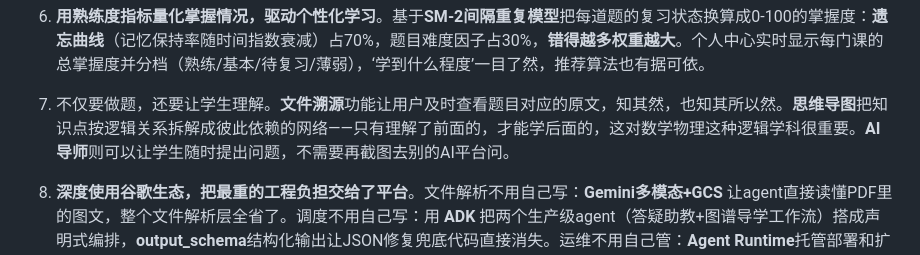
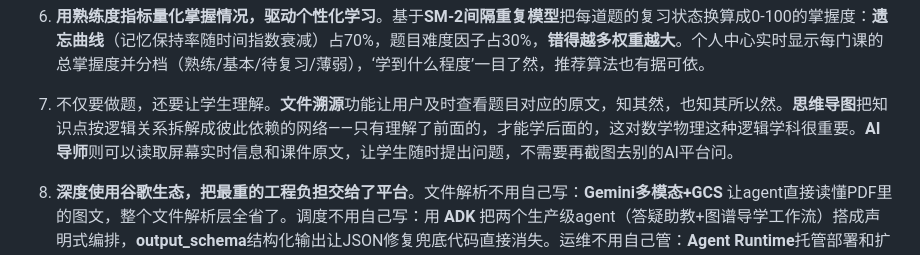
Before and after one commit to Yanqing369/GPA-Buddy, a Markdown page: README.md, the part around the change. Drawn GitHub-style.

Commit message:
修改readme

```diff
--- a/README.md
+++ b/README.md
@@ -86,7 +86,7 @@ password:firebird
 
 6. **用熟练度指标量化掌握情况，驱动个性化学习**。基于**SM-2间隔重复模型**把每道题的复习状态换算成0-100的掌握度：**遗忘曲线**（记忆保持率随时间指数衰减）占70%，题目难度因子占30%，**错得越多权重越大**。个人中心实时显示每门课的总掌握度并分档（熟练/基本/待复习/薄弱），‘学到什么程度’一目了然，推荐算法也有据可依。
 
-7. 不仅要做题，还要让学生理解。**文件溯源**功能让用户及时查看题目对应的原文，知其然，也知其所以然。**思维导图**把知识点按逻辑关系拆解成彼此依赖的网络——只有理解了前面的，才能学后面的，这对数学物理这种逻辑学科很重要。**AI导师**则可以让学生随时提出问题，不需要再截图去别的AI平台问。
+7. 不仅要做题，还要让学生理解。**文件溯源**功能让用户及时查看题目对应的原文，知其然，也知其所以然。**思维导图**把知识点按逻辑关系拆解成彼此依赖的网络——只有理解了前面的，才能学后面的，这对数学物理这种逻辑学科很重要。**AI导师**则可以读取屏幕实时信息和课件原文，让学生随时提出问题，不需要再截图去别的AI平台问。
 
 8. **深度使用谷歌生态，把最重的工程负担交给了平台**。文件解析不用自己写：**Gemini多模态+GCS** 让agent直接读懂PDF里的图文，整个文件解析层全省了。调度不用自己写：用 **ADK** 把两个生产级agent（答疑助教+图谱导学工作流）搭成声明式编排，**output_schema**结构化输出让JSON修复兜底代码直接消失。运维不用自己管：**Agent Runtime**托管部署和扩缩容，**Agent Registry**部署即注册，零配置。模型也不用将就：**Gemini 2.5 pro**搭骨架、**flash lite**并行填充节点，质量和成本各取所需。
 
```
